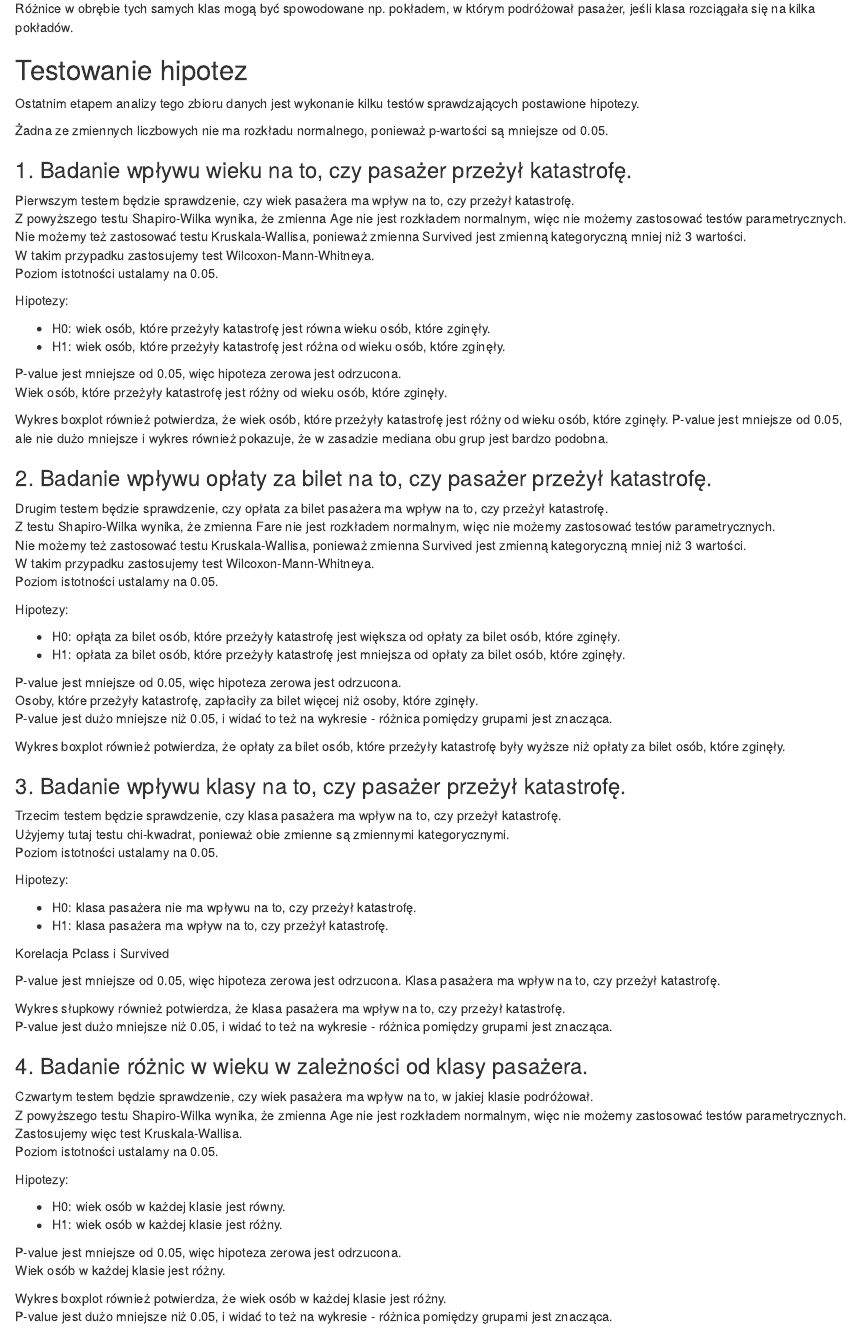
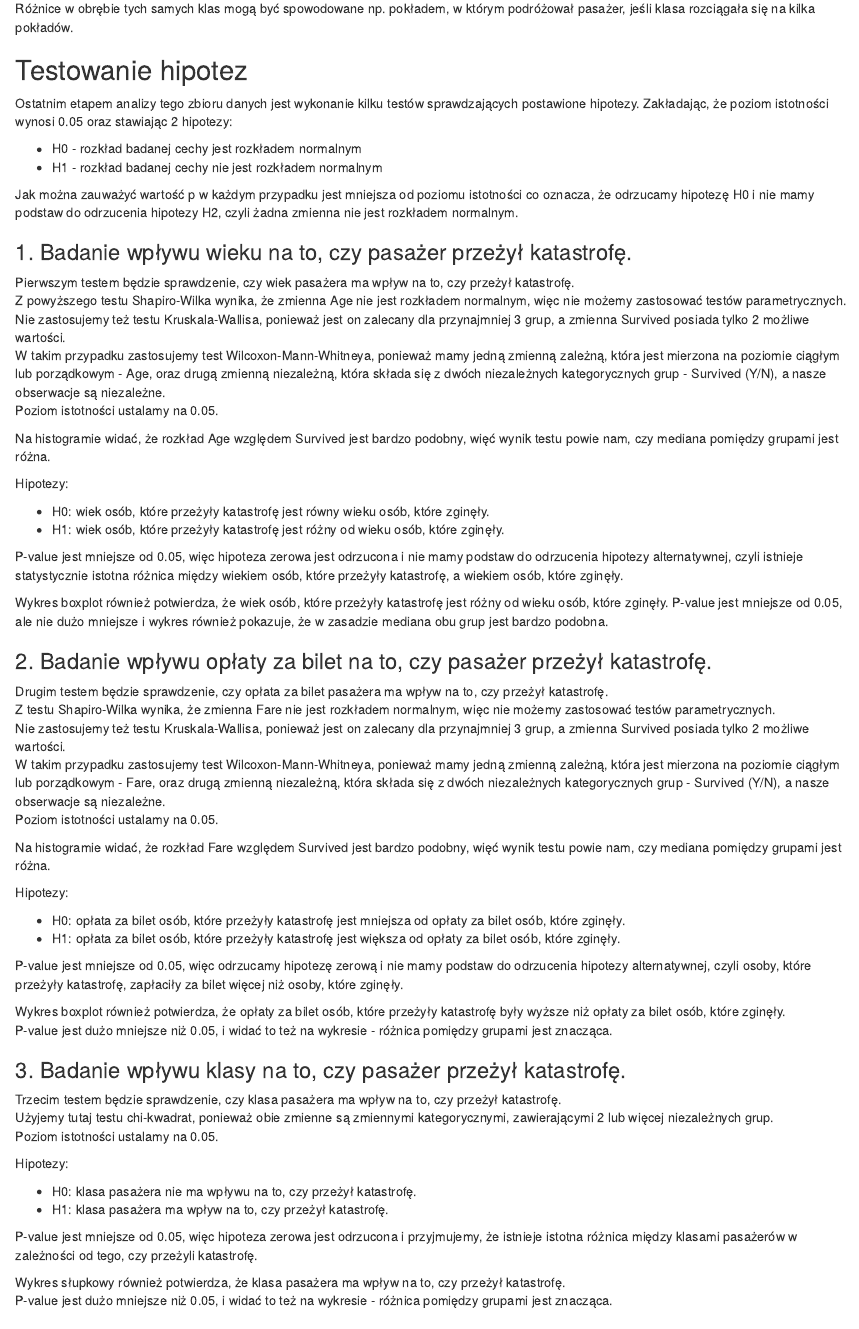
Before and after one commit to Lavertis/sem1-advanced-data-discovery, an R Markdown document (projekt_1/projekt_1.rmd): the page in a window 1100 px wide, from 3140 px down. Rendered offline with R 4.5, knitr and Pandoc, with nearby package versions; the code chunks are not run, so their results and figures are left out.

Commit message:
fix(projekt_1): improve hypothesis descriptions

````diff
--- a/projekt_1/projekt_1.rmd
+++ b/projekt_1/projekt_1.rmd
@@ -453,6 +453,11 @@ jeśli klasa rozciągała się na kilka pokładów.
 
 ## Testowanie hipotez
 Ostatnim etapem analizy tego zbioru danych jest wykonanie kilku testów sprawdzających postawione hipotezy.
+Zakładając, że poziom istotności wynosi 0.05 oraz stawiając 2 hipotezy:
+
+* H0 - rozkład badanej cechy jest rozkładem normalnym
+* H1 - rozkład badanej cechy nie jest rozkładem normalnym
+
 ```{r echo=FALSE}
 results <- data.frame()
 for (col in numerically_continuous_columns) {
@@ -463,7 +468,9 @@ for (col in numerically_continuous_columns) {
 colnames(results) <- c("Zmienna", "p-value", "Rozkład normalny?")
 kable(results)
 ```
-Żadna ze zmiennych liczbowych nie ma rozkładu normalnego, ponieważ p-wartości są mniejsze od 0.05.
+
+Jak można zauważyć wartość p w każdym przypadku jest mniejsza od poziomu istotności co oznacza, że odrzucamy hipotezę
+H0 i nie mamy podstaw do odrzucenia hipotezy H2, czyli żadna zmienna nie jest rozkładem normalnym.
 
 
 
@@ -471,22 +478,37 @@ kable(results)
 Pierwszym testem będzie sprawdzenie, czy wiek pasażera ma wpływ na to, czy przeżył katastrofę.<br/>
 Z powyższego testu Shapiro-Wilka wynika, że zmienna Age nie jest rozkładem normalnym, więc nie możemy
 zastosować testów parametrycznych.<br/>
-Nie możemy też zastosować testu Kruskala-Wallisa, ponieważ zmienna Survived jest zmienną kategoryczną mniej niż 3
-wartości.<br/>
-W takim przypadku zastosujemy test Wilcoxon-Mann-Whitneya.<br/>
+Nie zastosujemy też testu Kruskala-Wallisa, ponieważ jest on zalecany dla przynajmniej 3 grup, a zmienna Survived
+posiada tylko 2 możliwe wartości.<br/>
+W takim przypadku zastosujemy test Wilcoxon-Mann-Whitneya, ponieważ mamy jedną zmienną zależną, która jest mierzona na
+poziomie ciągłym lub porządkowym - Age, oraz drugą zmienną niezależną, która składa się z dwóch niezależnych
+kategorycznych grup - Survived (Y/N), a nasze obserwacje są niezależne.<br/>
 Poziom istotności ustalamy na 0.05.
+
+```{r echo=FALSE, warning=FALSE, message=FALSE}
+ggplot(df_imputed, aes(x = Age, fill = Survived)) +
+        geom_histogram(alpha = 0.5, position = "identity") +
+        labs(title = "Age vs. Survived", x = "Age", y = "Count") +
+        scale_fill_manual(values = c("red", "green")) +
+        theme_minimal()
+```
+
+Na histogramie widać, że rozkład Age względem Survived jest bardzo podobny, więć wynik testu powie nam, czy mediana
+pomiędzy grupami jest różna.
 
 Hipotezy:
 
-* H0: wiek osób, które przeżyły katastrofę jest równa wieku osób, które zginęły.
-* H1: wiek osób, które przeżyły katastrofę jest różna od wieku osób, które zginęły.
+* H0: wiek osób, które przeżyły katastrofę jest równy wieku osób, które zginęły.
+* H1: wiek osób, które przeżyły katastrofę jest różny od wieku osób, które zginęły.
+
 
 ```{r echo=FALSE}
-result <- wilcox.test(Age ~ Survived, data = df_imputed, alternative = "two.sided")
-result
+wilcox.test(Age ~ Survived, data = df_imputed, alternative = "two.sided")
 ```
-P-value jest mniejsze od 0.05, więc hipoteza zerowa jest odrzucona.<br/>
-Wiek osób, które przeżyły katastrofę jest różny od wieku osób, które zginęły.
+
+P-value jest mniejsze od 0.05, więc hipoteza zerowa jest odrzucona i nie mamy podstaw do odrzucenia hipotezy
+alternatywnej, czyli istnieje statystycznie istotna różnica między wiekiem osób, które przeżyły katastrofę, a wiekiem
+osób, które zginęły.
 
 ```{r echo=FALSE}
 ggplot(df_imputed, aes(x = Survived, y = Age, fill = Survived)) +
@@ -503,23 +525,38 @@ bardzo podobna.
 Drugim testem będzie sprawdzenie, czy opłata za bilet pasażera ma wpływ na to, czy przeżył katastrofę.<br/>
 Z testu Shapiro-Wilka wynika, że zmienna Fare nie jest rozkładem normalnym, więc nie możemy zastosować testów
 parametrycznych.<br/>
-Nie możemy też zastosować testu Kruskala-Wallisa, ponieważ zmienna Survived jest zmienną kategoryczną mniej niż 3
-wartości.<br/>
-W takim przypadku zastosujemy test Wilcoxon-Mann-Whitneya.<br/>
+Nie zastosujemy też testu Kruskala-Wallisa, ponieważ jest on zalecany dla przynajmniej 3 grup, a zmienna Survived
+posiada tylko 2 możliwe wartości.<br/>
+W takim przypadku zastosujemy test Wilcoxon-Mann-Whitneya, ponieważ mamy jedną zmienną zależną, która jest mierzona na
+poziomie ciągłym lub porządkowym - Fare, oraz drugą zmienną niezależną, która składa się z dwóch niezależnych
+kategorycznych grup - Survived (Y/N), a nasze obserwacje są niezależne.<br/>
 Poziom istotności ustalamy na 0.05.
+
+```{r echo=FALSE, warning=FALSE, message=FALSE}
+ggplot(df_imputed, aes(x = Fare, fill = Survived)) +
+        geom_histogram(alpha = 0.5, position = "identity") +
+        labs(title = "Fare vs. Survived", x = "Fare", y = "Count") +
+        scale_fill_manual(values = c("red", "green")) +
+        theme_minimal()
+```
+
+Na histogramie widać, że rozkład Fare względem Survived jest bardzo podobny, więć wynik testu powie nam, czy mediana
+pomiędzy grupami jest różna.
 
 Hipotezy:
 
-* H0: opłąta za bilet osób, które przeżyły katastrofę jest większa od opłaty za bilet osób, które zginęły.
-* H1: opłata za bilet osób, które przeżyły katastrofę jest mniejsza od opłaty za bilet osób, które zginęły.
+* H0: opłata za bilet osób, które przeżyły katastrofę jest mniejsza od opłaty za bilet osób, które zginęły.
+* H1: opłata za bilet osób, które przeżyły katastrofę jest większa od opłaty za bilet osób, które zginęły.
+
 
 ```{r echo=FALSE}
-result <- wilcox.test(Fare ~ Survived, data = df_imputed, alternative = "less")
-result
+fare_of_survived <- df_imputed[df_imputed$Survived == "Yes", "Fare"]
+fare_of_died <- df_imputed[df_imputed$Survived == "No", "Fare"]
+wilcox.test(fare_of_survived, fare_of_died, alternative = "greater")
 ```
-P-value jest mniejsze od 0.05, więc hipoteza zerowa jest odrzucona.<br/>
-Osoby, które przeżyły katastrofę, zapłaciły za bilet więcej niż osoby, które zginęły.<br/>
-P-value jest dużo mniejsze niż 0.05, i widać to też na wykresie - różnica pomiędzy grupami jest znacząca.
+P-value jest mniejsze od 0.05, więc odrzucamy hipotezę zerową i nie mamy podstaw do odrzucenia hipotezy alternatywnej,
+czyli osoby, które przeżyły katastrofę, zapłaciły za bilet więcej niż osoby, które zginęły.
+
 
 ```{r echo=FALSE}
 # zrób wykresy opłaty za bilet w zależności od tego, czy pasażer przeżył katastrofę
@@ -530,11 +567,13 @@ ggplot(df_imputed, aes(x = Survived, y = Fare, fill = Survived)) +
 ```
 
 Wykres boxplot również potwierdza, że opłaty za bilet osób, które przeżyły katastrofę były wyższe niż opłaty za bilet
-osób, które zginęły.
+osób, które zginęły.<br/>
+P-value jest dużo mniejsze niż 0.05, i widać to też na wykresie - różnica pomiędzy grupami jest znacząca.
 
 ### 3. Badanie wpływu klasy na to, czy pasażer przeżył katastrofę.
 Trzecim testem będzie sprawdzenie, czy klasa pasażera ma wpływ na to, czy przeżył katastrofę.<br/>
-Użyjemy tutaj testu chi-kwadrat, ponieważ obie zmienne są zmiennymi kategorycznymi.<br/>
+Użyjemy tutaj testu chi-kwadrat, ponieważ obie zmienne są zmiennymi kategorycznymi, zawierającymi 2 lub więcej
+niezależnych grup.<br/>
 Poziom istotności ustalamy na 0.05.
 
 Hipotezy:
@@ -542,18 +581,17 @@ Hipotezy:
 * H0: klasa pasażera nie ma wpływu na to, czy przeżył katastrofę.
 * H1: klasa pasażera ma wpływ na to, czy przeżył katastrofę.
 
-Korelacja Pclass i Survived
 ```{r echo=FALSE}
-pclass_as_numbers <- as.numeric(df_imputed$Pclass)
-survided_as_numbers <- as.numeric(df_imputed$Survived)
-cor(pclass_as_numbers, survided_as_numbers)
+# pclass_as_numbers <- as.numeric(df_imputed$Pclass)
+# survided_as_numbers <- as.numeric(df_imputed$Survived)
+# cor(pclass_as_numbers, survided_as_numbers)
 ```
 
 ```{r echo=FALSE}
 chisq.test(df_imputed$Pclass, df_imputed$Survived) # TODO użyć testu alternatywnego dla ANOVA zamiast tego
 ```
-P-value jest mniejsze od 0.05, więc hipoteza zerowa jest odrzucona.
-Klasa pasażera ma wpływ na to, czy przeżył katastrofę.
+P-value jest mniejsze od 0.05, więc hipoteza zerowa jest odrzucona i przyjmujemy, że istnieje istotna różnica między
+klasami pasażerów w zależności od tego, czy przeżyli katastrofę.
 
 ```{r echo=FALSE}
 ggplot(df_imputed, aes(x = Pclass, fill = Survived)) +
@@ -569,4 +607,3 @@ P-value jest dużo mniejsze niż 0.05, i widać to też na wykresie - różnica
 Czwartym testem będzie sprawdzenie, czy wiek pasażera ma wpływ na to, w jakiej klasie podróżował.<br/>
 Z powyższego testu Shapiro-Wilka wynika, że zmienna Age nie jest rozkładem normalnym, więc nie możemy zastosować
 testów parametrycznych.<br/>
-Zastosujemy więc test Kruskala-Wallisa.<br/>
@@ -580,8 +620,8 @@ Hipotezy:
 ```{r echo=FALSE}
 kruskal.test(Age ~ Pclass, data = df_imputed)
 ```
-P-value jest mniejsze od 0.05, więc hipoteza zerowa jest odrzucona.<br/>
-Wiek osób w każdej klasie jest różny.
+P-value jest mniejsze od 0.05, więc hipoteza zerowa jest odrzucona i nie mamy podstaw do odrzucenia hipotezy
+alternatywnej, czyli wiek osób w każdej klasie jest różny.
 
 ```{r echo=FALSE}
 ggplot(df_imputed, aes(x = Pclass, y = Age, fill = Pclass)) +
````
Also changed, not shown: projekt_1/projekt_1.rmd (3 more changed lines).
